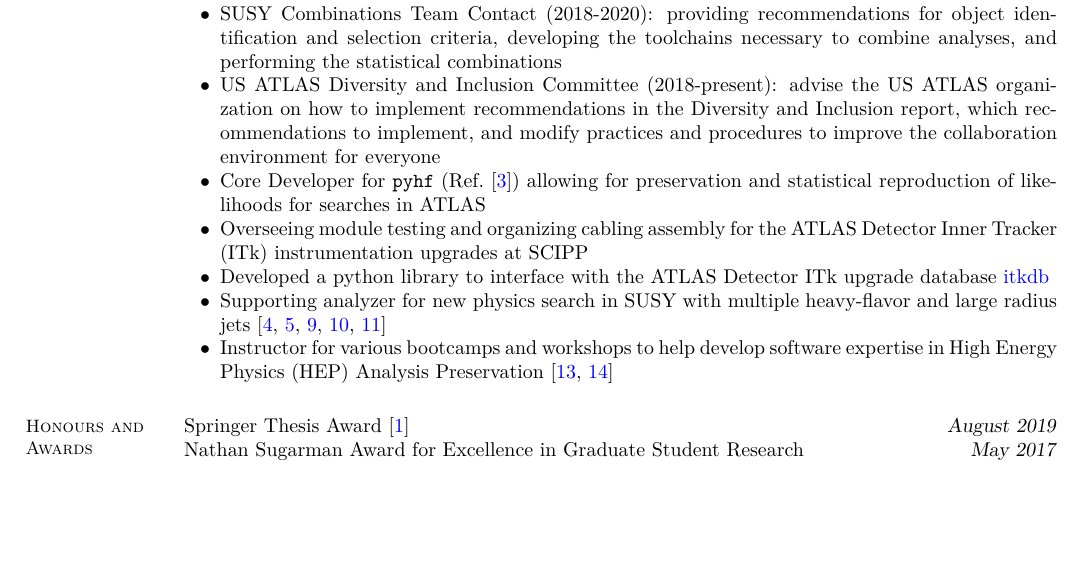
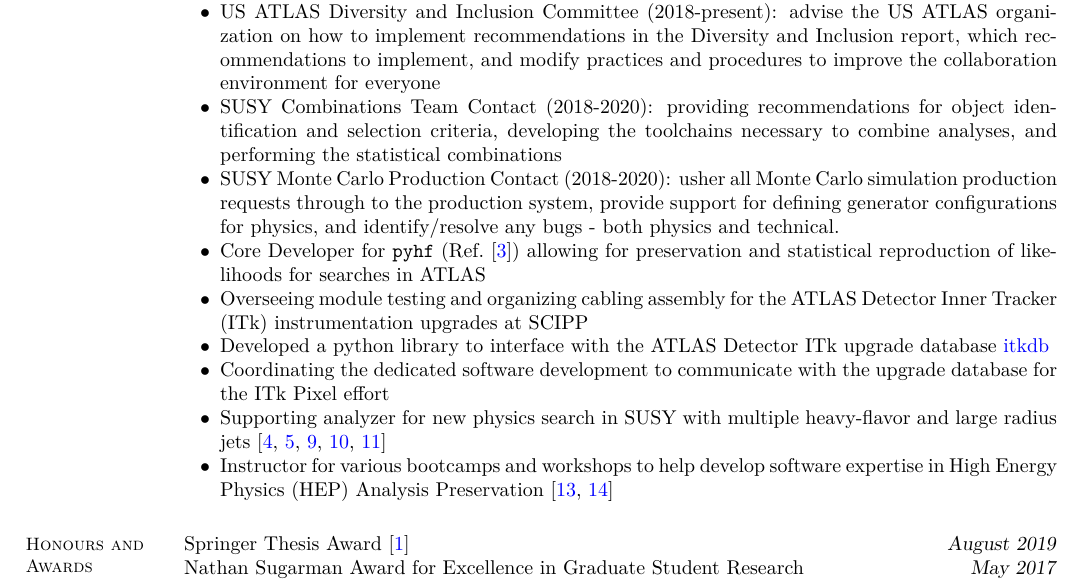
Before and after one commit to kratsg/cv, a LaTeX CV (cv_GiordonStark.tex): part of page 1 of 5 before the commit and part of page 1 of 6 after it, cut so that both start at the same text, the shorter picture padded with empty space. Compiled offline with XeLaTeX.

Commit message:
use latest file

```diff
--- a/cv_GiordonStark.tex
+++ b/cv_GiordonStark.tex
@@ -92,11 +92,15 @@ ISBN: \href{https://books.google.com/books?vid=ISBN978-3-030-34548-8}{978-3-030-
 \begin{list2}
   \item Supersymmetry (SUSY) Run-2 Summaries Subconvener (2020-present): identify, advise, and lead the publication of combinations across SUSY Physics subgroups, and define recommendations, standards, and validation procedures for analyses to use as part of a harmonization effort. Topics include: simplified model combinations of Electroweak and 3rd Generation physics, pMSSM scans, RPC-to-RPV reinterpretations, incorporating Dark Matter constraints into searches for new physics, and Higgs to SUSY.
   \item Common Dark Matter ASG-RECAST Contact (2019-present): identify, advise, and implement improvements to the analysis preservation effort and liaison between the ATLAS Software Group and the analyses in the Common Dark Matter group
+  \item US ATLAS Diversity and Inclusion Committee (2018-present): advise the US ATLAS organization on how to implement recommendations in the Diversity and Inclusion report, which recommendations to implement, and modify practices and procedures to improve the collaboration environment for everyone
   \item SUSY Combinations Team Contact (2018-2020): providing recommendations for object identification and selection criteria, developing the toolchains necessary to combine analyses, and performing the statistical combinations
-  \item US ATLAS Diversity and Inclusion Committee (2018-present): advise the US ATLAS organization on how to implement recommendations in the Diversity and Inclusion report, which recommendations to implement, and modify practices and procedures to improve the collaboration environment for everyone
+  \item SUSY Monte Carlo Production Contact (2018-2020): usher all Monte Carlo simulation production requests through to the production system, provide support for defining generator configurations for physics, and identify/resolve any bugs - both physics and technical.
   \item Core Developer for \texttt{pyhf} (Ref.~\cite{ATL-PHYS-PUB-2019-029}) allowing for preservation and statistical reproduction of likelihoods for searches in ATLAS
   \item Overseeing module testing and organizing cabling assembly for the ATLAS Detector Inner Tracker (ITk) instrumentation upgrades at SCIPP
   \item Developed a python library to interface with the ATLAS Detector ITk upgrade database \href{https://pypi.org/project/itkdb/}{itkdb}
+  \item Coordinating the dedicated software development to communicate with the upgrade database for the ITk Pixel effort
+  % Performing a measurement of the W boson production with associated collinear jets
+  % VBF EWKino
   \item Supporting analyzer for new physics search in SUSY with multiple heavy-flavor and large radius jets \cite{SUSY-2016-10, SUSY-2015-10, ATLAS-CONF-2017-021, ATLAS-CONF-2016-052, ATLAS-CONF-2015-067}
   \item Instructor for various bootcamps and workshops to help develop software expertise in High Energy Physics (HEP) Analysis Preservation~\cite{AwesomeFeb2020,USATLASBootcamp2019}
 \end{list2}
```
